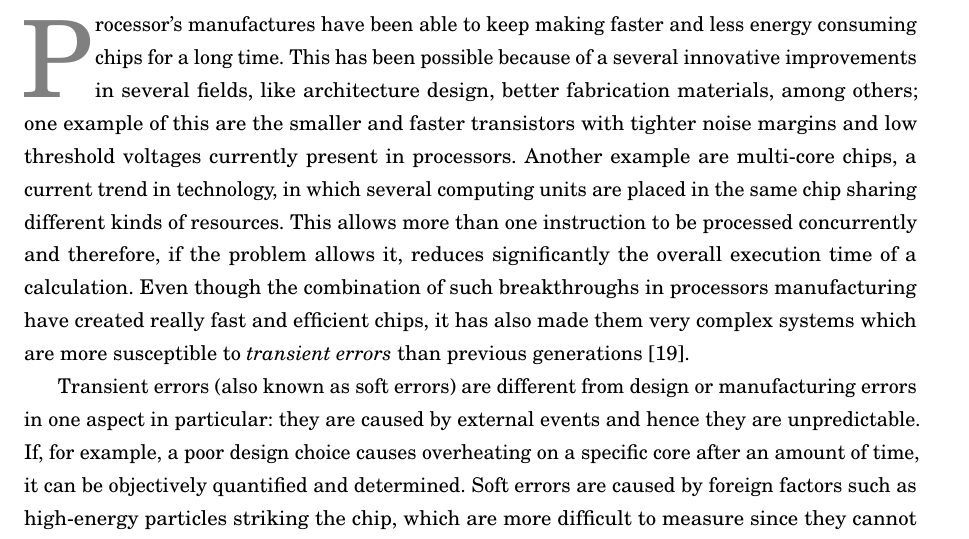
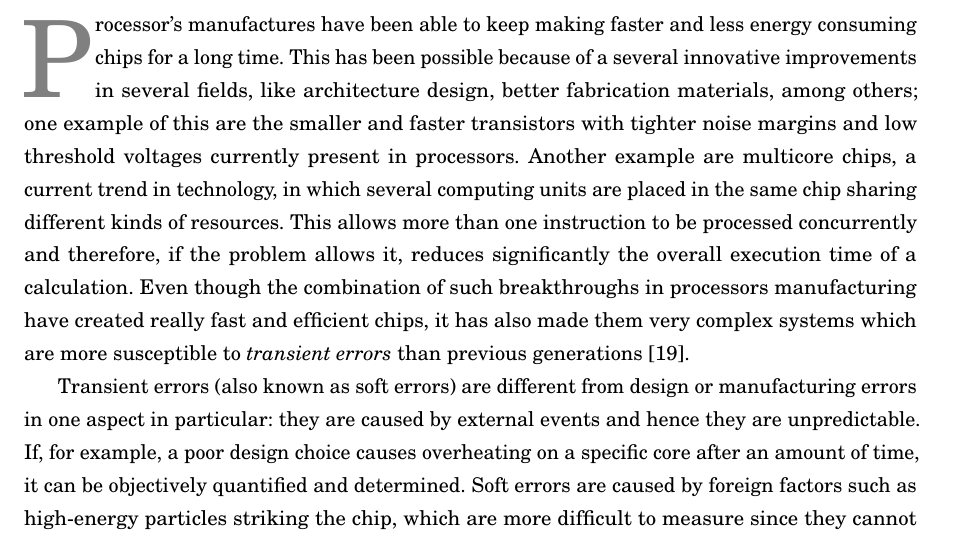
Before and after one commit to diepe28/Master-s-Degree-Thesis, a LaTeX thesis (memoirthesis.tex, which reads chapters/chapter01/chap01.tex): part of page 7 of 46, cut so that both start at the same text. Compiled offline with pdfLaTeX.

Commit message:
First commit from overleaf v2

```diff
--- a/chapters/chapter01/chap01.tex
+++ b/chapters/chapter01/chap01.tex
@@ -6,7 +6,7 @@
 \chapter{Introduction}
 \label{chap:intro}
 
-\initial{P}rocessor's manufactures have been able to keep making faster and less energy consuming chips for a long time. This has been possible because of a several innovative improvements in several fields, like architecture design, better fabrication materials, among others; one example of this are the smaller and faster transistors with tighter noise margins and low threshold voltages currently present in processors. Another example are multi-core chips, a current trend in technology, in which several computing units are placed in the same chip sharing different kinds of resources. This allows more than one instruction to be processed concurrently and therefore, if the problem allows it, reduces significantly the overall execution time of a calculation. Even though the combination of such breakthroughs in processors manufacturing have created really fast and efficient chips, it has also made them very complex systems which are more susceptible to \textit{transient errors} than previous generations \cite{reis2005swift}.
+\initial{P}rocessor's manufactures have been able to keep making faster and less energy consuming chips for a long time. This has been possible because of a several innovative improvements in several fields, like architecture design, better fabrication materials, among others; one example of this are the smaller and faster transistors with tighter noise margins and low threshold voltages currently present in processors. Another example are multicore chips, a current trend in technology, in which several computing units are placed in the same chip sharing different kinds of resources. This allows more than one instruction to be processed concurrently and therefore, if the problem allows it, reduces significantly the overall execution time of a calculation. Even though the combination of such breakthroughs in processors manufacturing have created really fast and efficient chips, it has also made them very complex systems which are more susceptible to \textit{transient errors} than previous generations \cite{reis2005swift}.
 
 Transient errors (also known as soft errors) are different from design or manufacturing errors in one aspect in particular: they are caused by external events and hence they are unpredictable. If, for example, a poor design choice causes overheating on a specific core after an amount of time, it can be objectively quantified and determined. Soft errors are caused by foreign factors such as high-energy particles striking the chip, which are more difficult to measure since they cannot always be anticipated. These events do not provoke permanent physical damage on the processor, but they can cause a \textit{bit flip} (a change of state in a transistor) that can alter data silently (without the hardware noticing) and potentially corrupt the program state.
 
```
Also changed, not shown: chapters/chapter01/chap01.tex (1 more changed lines).
